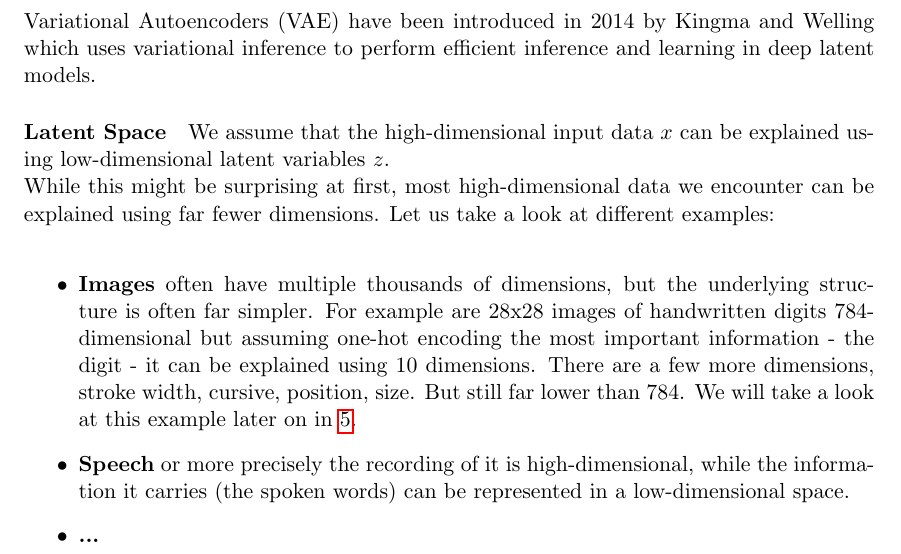
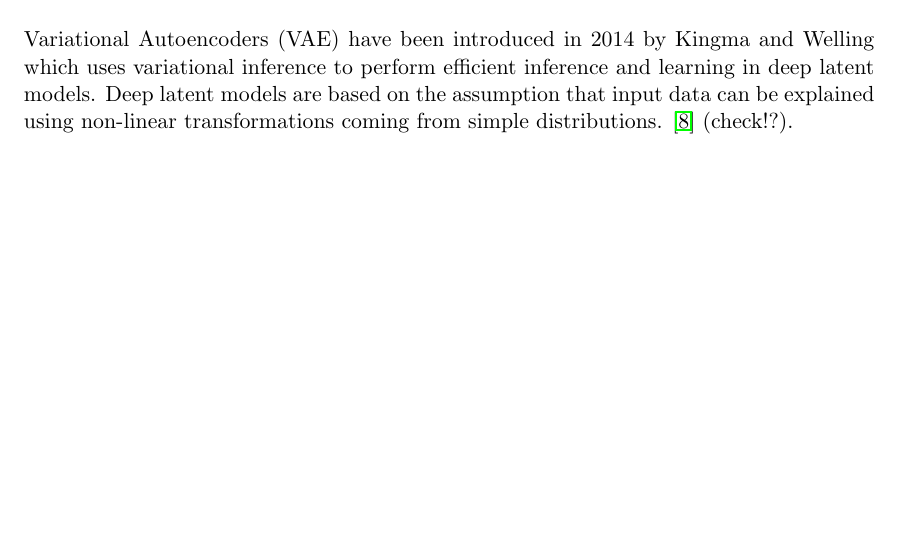
Before and after one commit to Spotlight0xff/deeplearning-seminar, a LaTeX document (paper/paper.tex, which reads paper/chapters/vae.tex): part of page 6 of 14 before the commit and part of page 6 of 13 after it, cut so that both start at the same text, the shorter picture padded with empty space. Compiled offline with pdfLaTeX.

Commit message:
moved latent space stuff to introduction

```diff
--- a/paper/chapters/vae.tex
+++ b/paper/chapters/vae.tex
@@ -1,15 +1,7 @@
 \section{Variational Autoencoders}
 \label{sec:vae}
 Variational Autoencoders (VAE) have been introduced in 2014 by Kingma and Welling which uses variational inference to perform efficient inference and learning in deep latent models.
-% maybe extra section/sub?
+Deep latent models are based on the assumption that input data can be explained using non-linear transformations coming from simple distributions. \cite{rezende:2014} (check!?).
 
-\paragraph{Latent Space}
-We assume that the high-dimensional input data $x$ can be explained using low-dimensional latent variables $z$.\\
-While this might be surprising at first, most high-dimensional data we encounter can be explained using far fewer dimensions.
-Let us take a look at different examples:\\
-\begin{itemize}
-  \item \textbf{Images} often have multiple thousands of dimensions, but the underlying structure is often far simpler. For example are 28x28 images of handwritten digits 784-dimensional but assuming one-hot encoding the most important information - the digit - it can be explained using 10 dimensions. There are a few more dimensions, stroke width, cursive, position, size. But still far lower than 784. We will take a look at this example later on in \ref{sec:vae}.
-  \item \textbf{Speech} or more precisely the recording of it is high-dimensional, while the information it carries (the spoken words) can be represented in a low-dimensional space.
-  \item \textbf{...}
-\end{itemize}
+Given this assumption, building a good representation in the latent space is crucial for minimal reconstruction error as well as good generative modelling in practice(?).
 
```
Also changed, not shown: paper/chapters/vae.tex (2 more changed lines).
